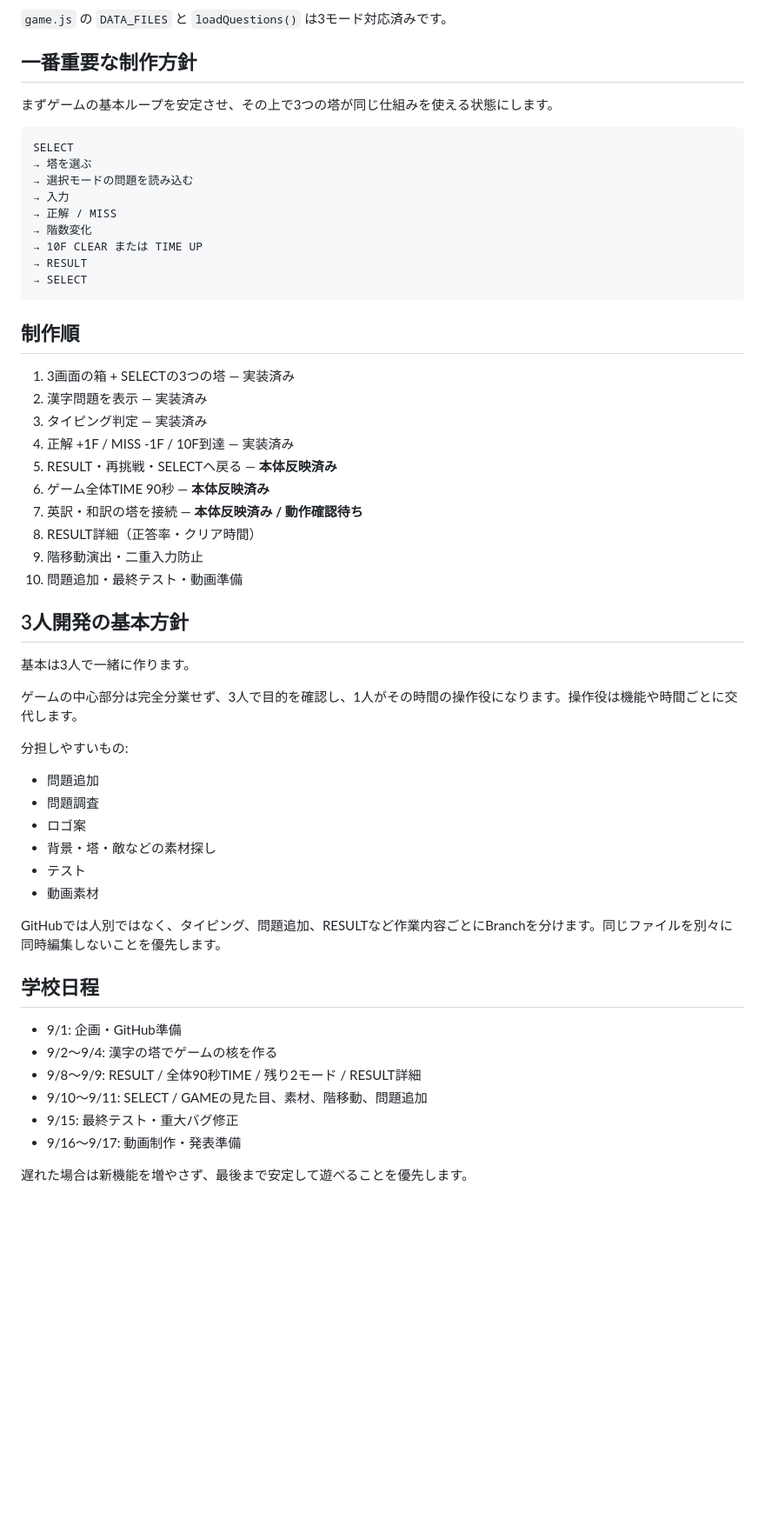
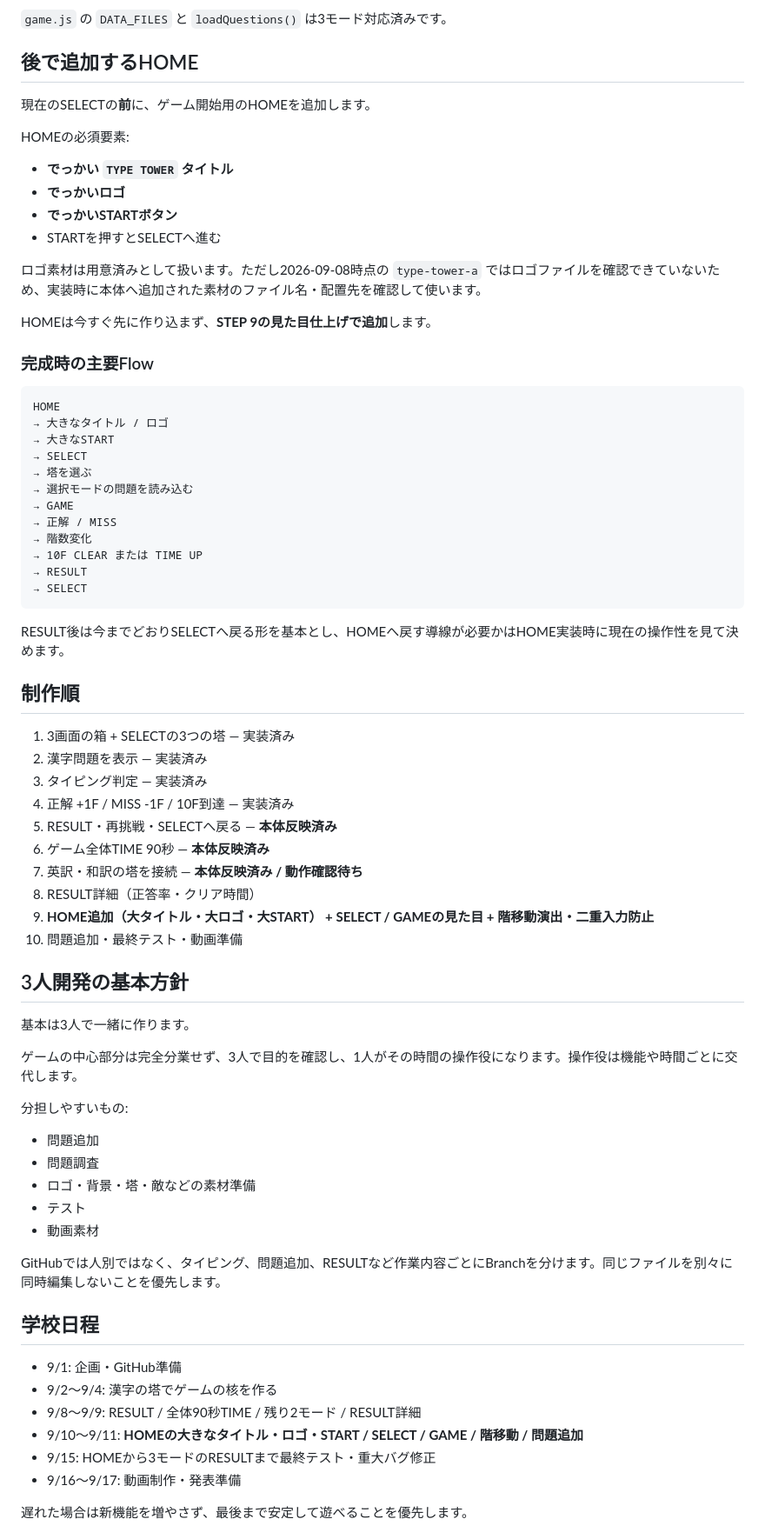
Before and after one commit to EliteMay/type-tower, a Markdown page: README.md, the part around one of its changes. Shown at 87% size. GitHub-like rendering; blank space fills up the shorter version.

Commit message:
Document later HOME screen plan

````diff
--- a/README.md
+++ b/README.md
@@ -168,21 +154,39 @@ STEP 6のTIMEは、**問題ごとの制限時間ではなくゲーム全体の
 
 `game.js` の `DATA_FILES` と `loadQuestions()` は3モード対応済みです。
 
-## 一番重要な制作方針
+## 後で追加するHOME
 
-まずゲームの基本ループを安定させ、その上で3つの塔が同じ仕組みを使える状態にします。
+現在のSELECTの**前**に、ゲーム開始用のHOMEを追加します。
+
+HOMEの必須要素:
+
+- **でっかい `TYPE TOWER` タイトル**
+- **でっかいロゴ**
+- **でっかいSTARTボタン**
+- STARTを押すとSELECTへ進む
+
+ロゴ素材は用意済みとして扱います。ただし2026-09-08時点の `type-tower-a` ではロゴファイルを確認できていないため、実装時に本体へ追加された素材のファイル名・配置先を確認して使います。
+
+HOMEは今すぐ先に作り込まず、**STEP 9の見た目仕上げで追加**します。
+
+### 完成時の主要Flow
 
 ```text
-SELECT
+HOME
+→ 大きなタイトル / ロゴ
+→ 大きなSTART
+→ SELECT
 → 塔を選ぶ
 → 選択モードの問題を読み込む
-→ 入力
+→ GAME
 → 正解 / MISS
 → 階数変化
 → 10F CLEAR または TIME UP
 → RESULT
 → SELECT
 ```
+
+RESULT後は今までどおりSELECTへ戻る形を基本とし、HOMEへ戻す導線が必要かはHOME実装時に現在の操作性を見て決めます。
 
 ## 制作順
 
@@ -194,7 +198,7 @@ SELECT
 6. ゲーム全体TIME 90秒 — **本体反映済み**
 7. 英訳・和訳の塔を接続 — **本体反映済み / 動作確認待ち**
 8. RESULT詳細（正答率・クリア時間）
-9. 階移動演出・二重入力防止
+9. **HOME追加（大タイトル・大ロゴ・大START） + SELECT / GAMEの見た目 + 階移動演出・二重入力防止**
 10. 問題追加・最終テスト・動画準備
 
 ## 3人開発の基本方針
@@ -207,8 +211,7 @@ SELECT
 
 - 問題追加
 - 問題調査
-- ロゴ案
-- 背景・塔・敵などの素材探し
+- ロゴ・背景・塔・敵などの素材準備
 - テスト
 - 動画素材
 
@@ -219,8 +222,8 @@ GitHubでは人別ではなく、タイピング、問題追加、RESULTなど
 - 9/1: 企画・GitHub準備
 - 9/2〜9/4: 漢字の塔でゲームの核を作る
 - 9/8〜9/9: RESULT / 全体90秒TIME / 残り2モード / RESULT詳細
-- 9/10〜9/11: SELECT / GAMEの見た目、素材、階移動、問題追加
-- 9/15: 最終テスト・重大バグ修正
+- 9/10〜9/11: **HOMEの大きなタイトル・ロゴ・START / SELECT / GAME / 階移動 / 問題追加**
+- 9/15: HOMEから3モードのRESULTまで最終テスト・重大バグ修正
 - 9/16〜9/17: 動画制作・発表準備
 
 遅れた場合は新機能を増やさず、最後まで安定して遊べることを優先します。
````
Also changed, not shown: other parts of README.md (+16 -30 lines).
